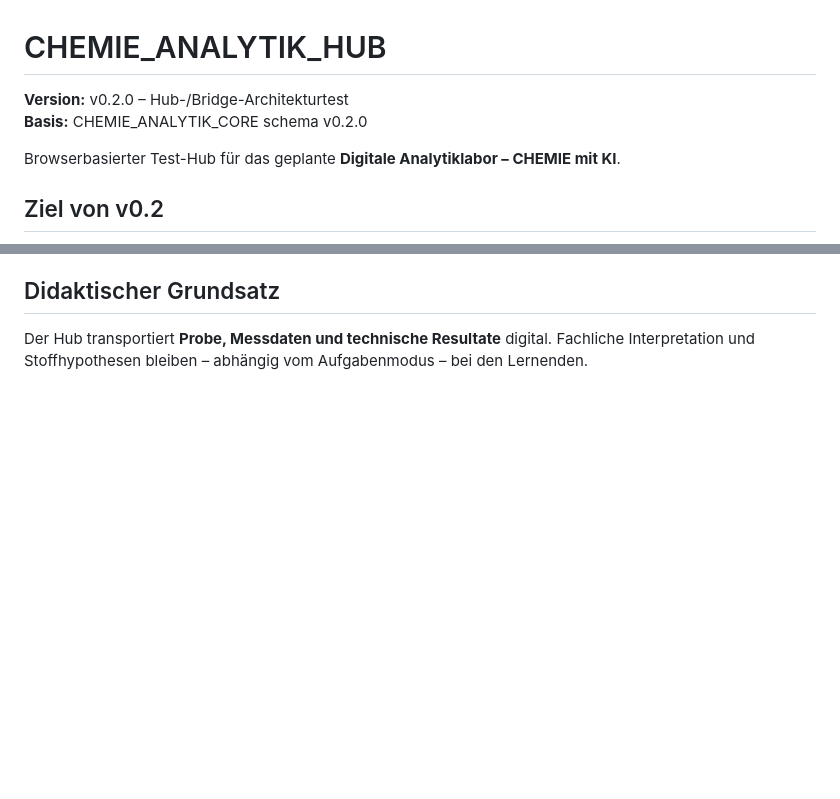
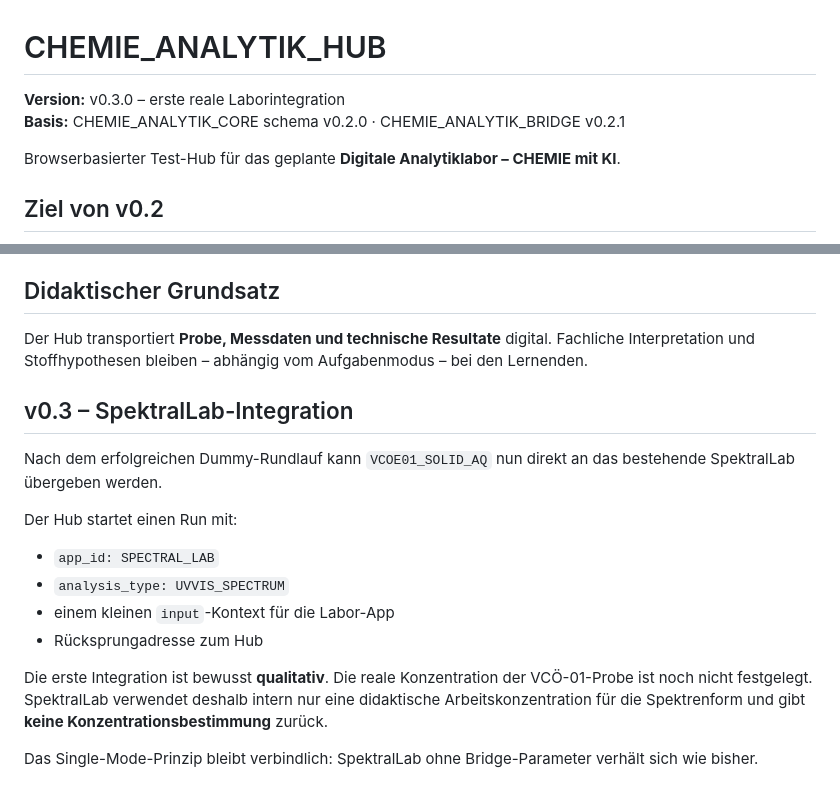
Before and after one commit to ekerzendorfer/CHEMIE_ANALYTIK_HUB, a Markdown page: README.md, 2 parts joined by grey strips. Rendered like a GitHub page; blank space fills up the shorter version.

Commit message:
docs: describe first real SpektralLab run

```diff
--- a/README.md
+++ b/README.md
@@ -1,7 +1,7 @@
 # CHEMIE_ANALYTIK_HUB
 
-**Version:** v0.2.0 – Hub-/Bridge-Architekturtest
-**Basis:** CHEMIE_ANALYTIK_CORE schema v0.2.0
+**Version:** v0.3.0 – erste reale Laborintegration
+**Basis:** CHEMIE_ANALYTIK_CORE schema v0.2.0 · CHEMIE_ANALYTIK_BRIDGE v0.2.1
 
 Browserbasierter Test-Hub für das geplante **Digitale Analytiklabor – CHEMIE mit KI**.
 
@@ -82,3 +82,19 @@ CHEMIE_ANALYTIK_HUB/
 ## Didaktischer Grundsatz
 
 Der Hub transportiert **Probe, Messdaten und technische Resultate** digital. Fachliche Interpretation und Stoffhypothesen bleiben – abhängig vom Aufgabenmodus – bei den Lernenden.
+
+
+## v0.3 – SpektralLab-Integration
+
+Nach dem erfolgreichen Dummy-Rundlauf kann `VCOE01_SOLID_AQ` nun direkt an das bestehende SpektralLab übergeben werden.
+
+Der Hub startet einen Run mit:
+
+- `app_id: SPECTRAL_LAB`
+- `analysis_type: UVVIS_SPECTRUM`
+- einem kleinen `input`-Kontext für die Labor-App
+- Rücksprungadresse zum Hub
+
+Die erste Integration ist bewusst **qualitativ**. Die reale Konzentration der VCÖ-01-Probe ist noch nicht festgelegt. SpektralLab verwendet deshalb intern nur eine didaktische Arbeitskonzentration für die Spektrenform und gibt **keine Konzentrationsbestimmung** zurück.
+
+Das Single-Mode-Prinzip bleibt verbindlich: SpektralLab ohne Bridge-Parameter verhält sich wie bisher.
```
